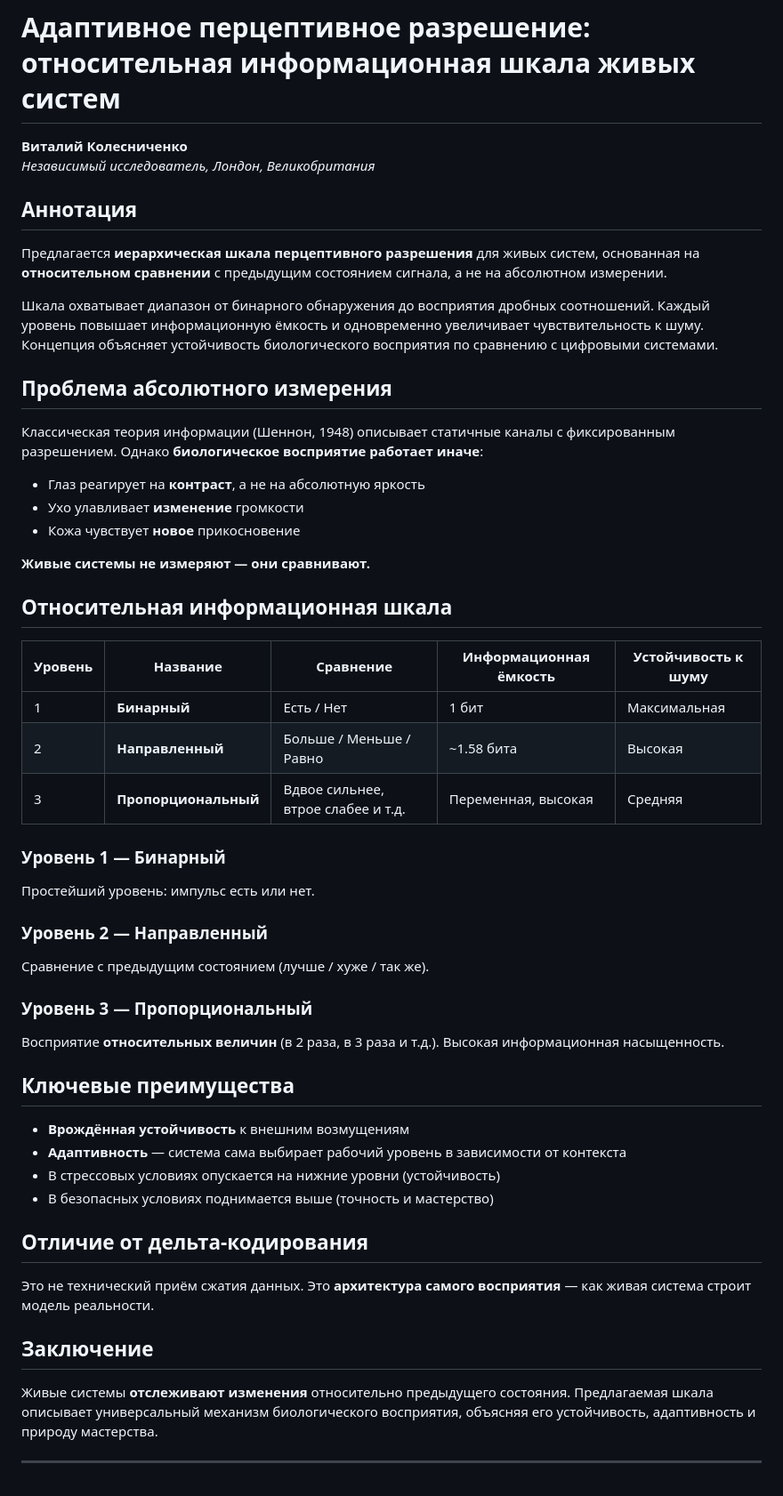
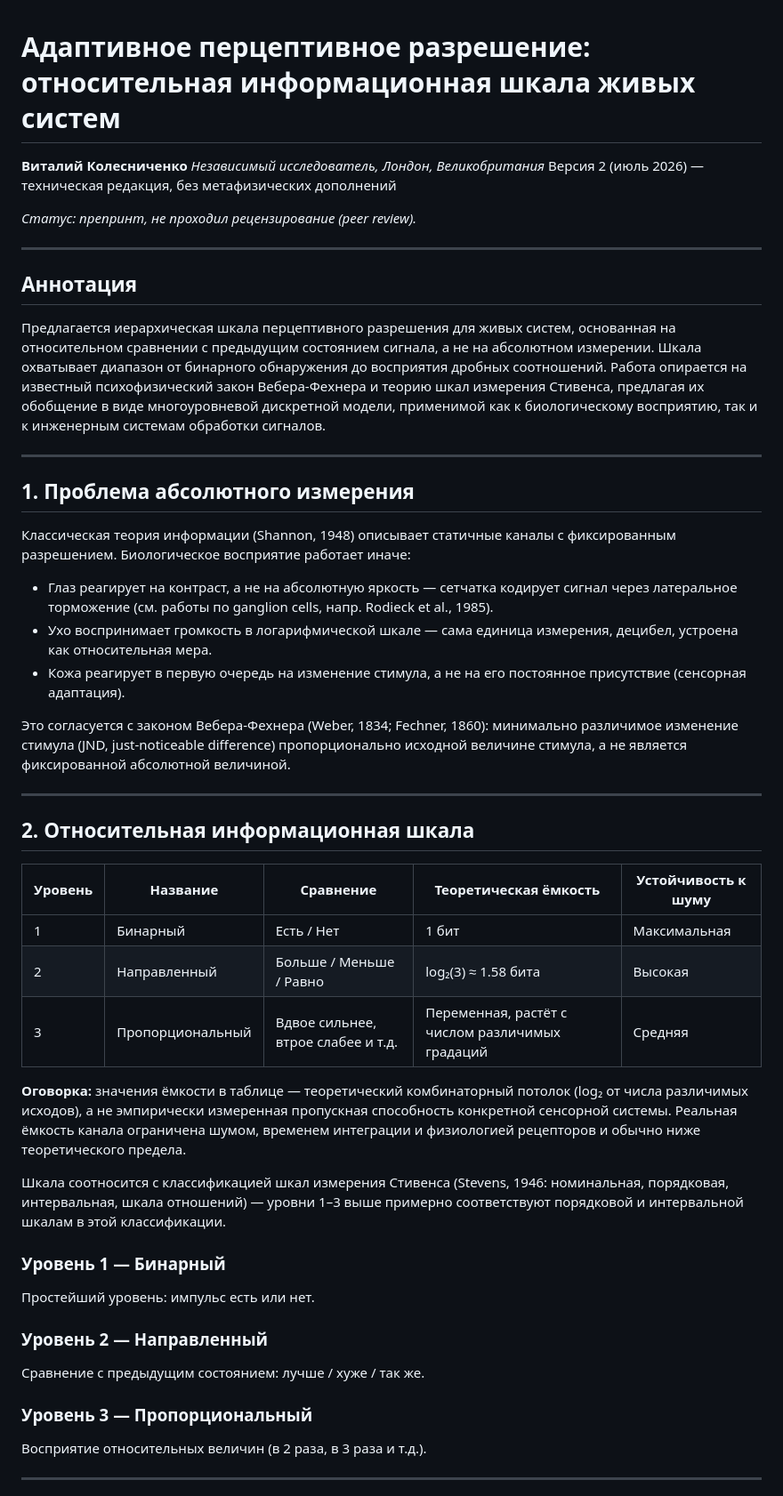
Before and after one commit to VitalyDeCoder/BaseReal-OS, a Markdown page: docs/PerceptualScale_RU.md, the part around one of its changes. Shown at 89% size. Rendered like a GitHub page.

```diff
--- a/docs/PerceptualScale_RU.md
+++ b/docs/PerceptualScale_RU.md
@@ -2,54 +2,53 @@
 
 **Виталий Колесниченко**
 *Независимый исследователь, Лондон, Великобритания*
+Версия 2 (июль 2026) — техническая редакция, без метафизических дополнений
+
+*Статус: препринт, не проходил рецензирование (peer review).*
+
+---
 
 ## Аннотация
 
-Предлагается **иерархическая шкала перцептивного разрешения** для живых систем, основанная на **относительном сравнении** с предыдущим состоянием сигнала, а не на абсолютном измерении.
+Предлагается иерархическая шкала перцептивного разрешения для живых систем, основанная на относительном сравнении с предыдущим состоянием сигнала, а не на абсолютном измерении. Шкала охватывает диапазон от бинарного обнаружения до восприятия дробных соотношений. Работа опирается на известный психофизический закон Вебера-Фехнера и теорию шкал измерения Стивенса, предлагая их обобщение в виде многоуровневой дискретной модели, применимой как к биологическому восприятию, так и к инженерным системам обработки сигналов.
 
-Шкала охватывает диапазон от бинарного обнаружения до восприятия дробных соотношений. Каждый уровень повышает информационную ёмкость и одновременно увеличивает чувствительность к шуму. Концепция объясняет устойчивость биологического восприятия по сравнению с цифровыми системами.
+---
 
-## Проблема абсолютного измерения
+## 1. Проблема абсолютного измерения
 
-Классическая теория информации (Шеннон, 1948) описывает статичные каналы с фиксированным разрешением. Однако **биологическое восприятие работает иначе**:
+Классическая теория информации (Shannon, 1948) описывает статичные каналы с фиксированным разрешением. Биологическое восприятие работает иначе:
 
-- Глаз реагирует на **контраст**, а не на абсолютную яркость
-- Ухо улавливает **изменение** громкости
-- Кожа чувствует **новое** прикосновение
+- Глаз реагирует на контраст, а не на абсолютную яркость — сетчатка кодирует сигнал через латеральное торможение (см. работы по ganglion cells, напр. Rodieck et al., 1985).
+- Ухо воспринимает громкость в логарифмической шкале — сама единица измерения, децибел, устроена как относительная мера.
+- Кожа реагирует в первую очередь на изменение стимула, а не на его постоянное присутствие (сенсорная адаптация).
 
-**Живые системы не измеряют — они сравнивают.**
+Это согласуется с законом Вебера-Фехнера (Weber, 1834; Fechner, 1860): минимально различимое изменение стимула (JND, just-noticeable difference) пропорционально исходной величине стимула, а не является фиксированной абсолютной величиной.
 
-## Относительная информационная шкала
+---
 
-| Уровень | Название              | Сравнение                          | Информационная ёмкость     | Устойчивость к шуму |
-|--------|-----------------------|------------------------------------|---------------------------|---------------------|
-| 1      | **Бинарный**          | Есть / Нет                         | 1 бит                     | Максимальная        |
-| 2      | **Направленный**      | Больше / Меньше / Равно            | ~1.58 бита                | Высокая             |
-| 3      | **Пропорциональный**  | Вдвое сильнее, втрое слабее и т.д. | Переменная, высокая       | Средняя             |
+## 2. Относительная информационная шкала
+
+| Уровень | Название | Сравнение | Теоретическая ёмкость | Устойчивость к шуму |
+| --- | --- | --- | --- | --- |
+| 1   | Бинарный | Есть / Нет | 1 бит | Максимальная |
+| 2   | Направленный | Больше / Меньше / Равно | log₂(3) ≈ 1.58 бита | Высокая |
+| 3   | Пропорциональный | Вдвое сильнее, втрое слабее и т.д. | Переменная, растёт с числом различимых градаций | Средняя |
+
+**Оговорка:** значения ёмкости в таблице — теоретический комбинаторный потолок (log₂ от числа различимых исходов), а не эмпирически измеренная пропускная способность конкретной сенсорной системы. Реальная ёмкость канала ограничена шумом, временем интеграции и физиологией рецепторов и обычно ниже теоретического предела.
+
+Шкала соотносится с классификацией шкал измерения Стивенса (Stevens, 1946: номинальная, порядковая, интервальная, шкала отношений) — уровни 1–3 выше примерно соответствуют порядковой и интервальной шкалам в этой классификации.
 
 ### Уровень 1 — Бинарный
+
 Простейший уровень: импульс есть или нет.
 
 ### Уровень 2 — Направленный
-Сравнение с предыдущим состоянием (лучше / хуже / так же).
+
+Сравнение с предыдущим состоянием: лучше / хуже / так же.
 
 ### Уровень 3 — Пропорциональный
-Восприятие **относительных величин** (в 2 раза, в 3 раза и т.д.). Высокая информационная насыщенность.
 
-## Ключевые преимущества
-
-- **Врождённая устойчивость** к внешним возмущениям
-- **Адаптивность** — система сама выбирает рабочий уровень в зависимости от контекста
-- В стрессовых условиях опускается на нижние уровни (устойчивость)
-- В безопасных условиях поднимается выше (точность и мастерство)
-
-## Отличие от дельта-кодирования
-
-Это не технический приём сжатия данных. Это **архитектура самого восприятия** — как живая система строит модель реальности.
-
-## Заключение
-
-Живые системы **отслеживают изменения** относительно предыдущего состояния. Предлагаемая шкала описывает универсальный механизм биологического восприятия, объясняя его устойчивость, адаптивность и природу мастерства.
+Восприятие относительных величин (в 2 раза, в 3 раза и т.д.).
 
 ---
 
```
Also changed, not shown: other parts of docs/PerceptualScale_RU.md (+30 -1 lines).
